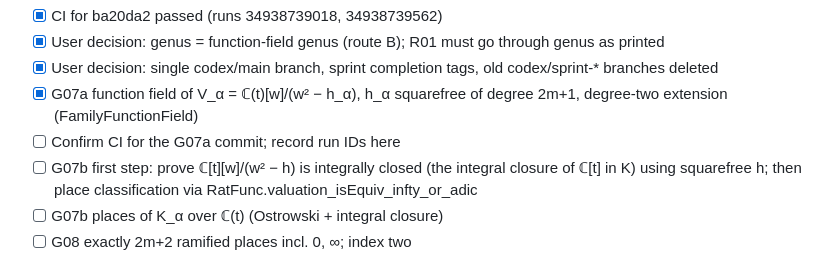
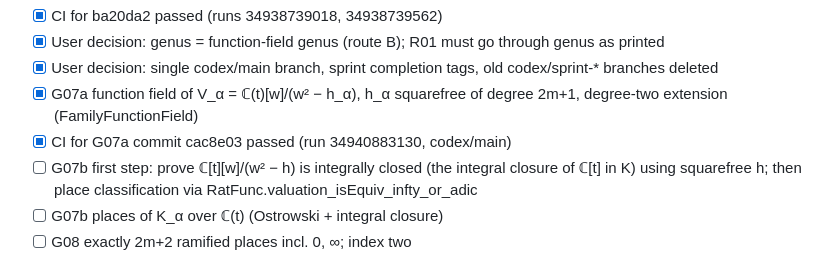
Before and after one commit to carlok/curve-symmetry-lean, a Markdown page: ONBOARDING.md, the part around the change. GitHub-like rendering.

```diff
--- a/ONBOARDING.md
+++ b/ONBOARDING.md
@@ -228,7 +228,7 @@ Todo, in intended order:
       old codex/sprint-* branches deleted
 - [x] G07a function field of V_α = ℂ(t)[w]/(w² − h_α), h_α squarefree of
       degree 2m+1, degree-two extension (FamilyFunctionField)
-- [ ] Confirm CI for the G07a commit; record run IDs here
+- [x] CI for G07a commit cac8e03 passed (run 34940883130, codex/main)
 - [ ] G07b first step: prove ℂ[t][w]/(w² − h) is integrally closed (the
       integral closure of ℂ[t] in K) using squarefree h; then place
       classification via RatFunc.valuation_isEquiv_infty_or_adic
```
Also changed, not shown: STATUS.md (+2 -2 lines).
